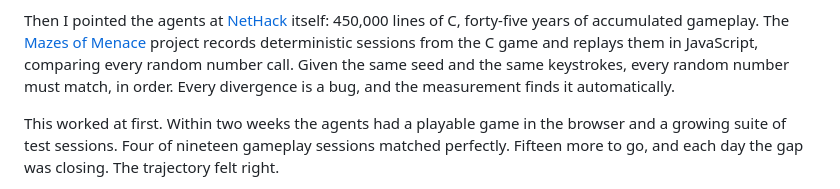
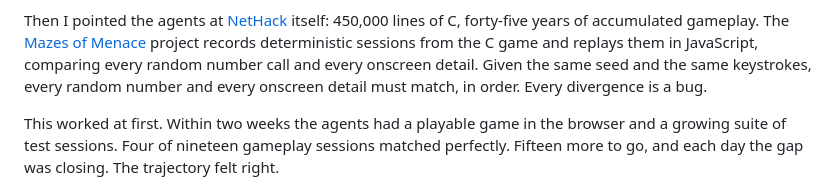
Before and after one commit to davidbau/menace-agents, a Markdown page: data/blog-three-lessons.md, the part around the change. GitHub-like rendering.

Commit message:
Fix: every random number AND every onscreen detail must match
Co-Authored-By: Claude Opus 4.6 (1M context) <noreply@anthropic.com>

```diff
--- a/data/blog-three-lessons.md
+++ b/data/blog-three-lessons.md
@@ -31,9 +31,9 @@ Then I pointed the agents at
 forty-five years of accumulated gameplay. The
 [Mazes of Menace](https://mazesofmenace.net/) project records
 deterministic sessions from the C game and replays them in JavaScript,
-comparing every random number call. Given the same seed and the same
-keystrokes, every random number must match, in order. Every divergence
-is a bug, and the measurement finds it automatically.
+comparing every random number call and every onscreen detail. Given the
+same seed and the same keystrokes, every random number and every
+onscreen detail must match, in order. Every divergence is a bug.
 
 This worked at first. Within two weeks the agents had a playable game
 in the browser and a growing suite of test sessions. Four of nineteen
```
